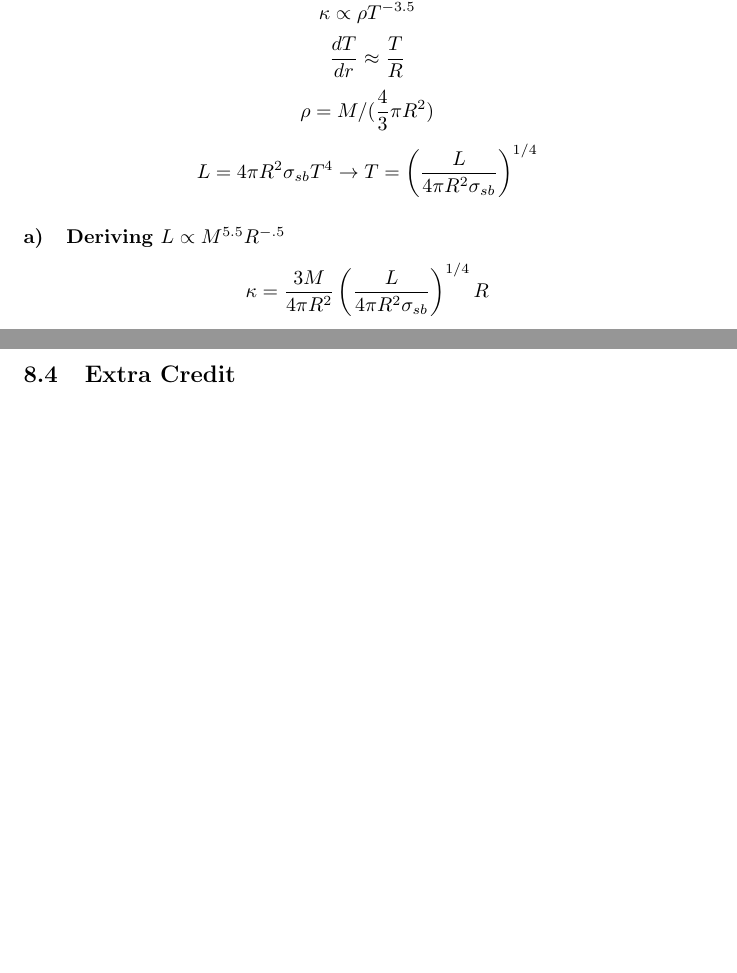
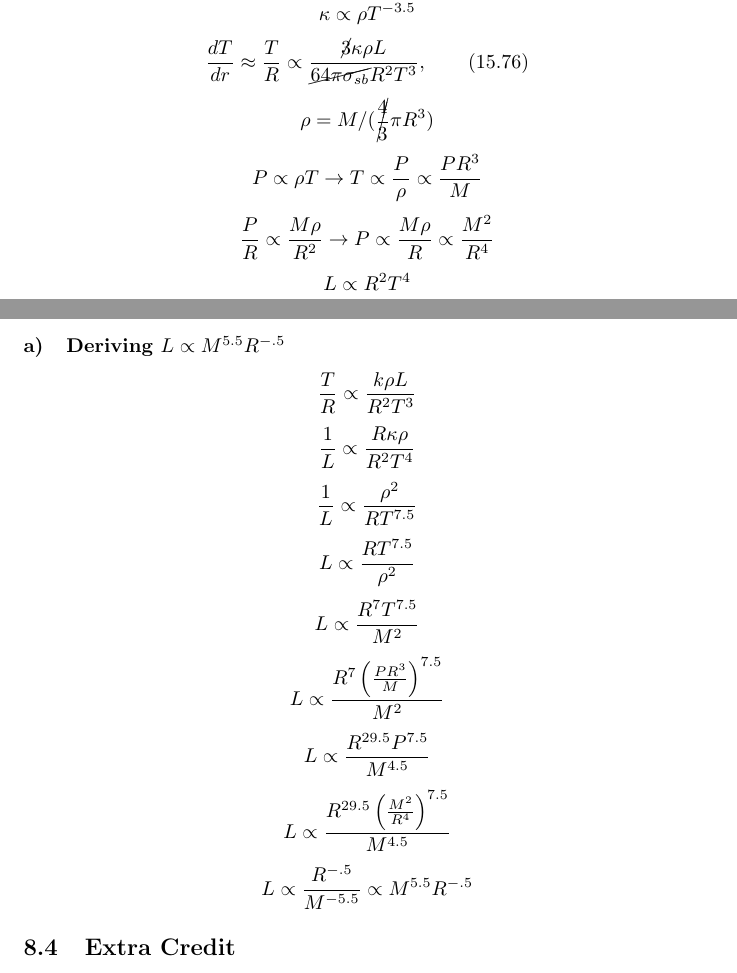
Before and after one commit to PiersonLip/introtoastrophys211HW, a LaTeX problem sheet (HW8/HW8.tex): two parts of pages 4 and 5 of 5 before the commit and two parts of pages 4 and 5 of 6 after it, joined at a grey line, cut so that both start at the same text, the shorter picture padded with empty space. Compiled offline with pdfLaTeX.

Commit message:
finished HW8

```diff
--- a/HW8/HW8.tex
+++ b/HW8/HW8.tex
@@ -206,12 +208,28 @@ Hence, our approximation is only off by a factor of \(\approx 6.25\)
 \subsection{Stellar structure from opacity}
 Given \dots
 \[\kappa \propto \rho T^{-3.5}\]
-\[\frac{dT}{dr} \approx \frac{T}{R}\]
-\[\rho = M / (\frac{4}{3}\pi R^2)\]
-\[L=4\pi R^2 \sigma_{sb} T^4 \rightarrow T = \left( \frac{L}{4 \pi R^2 \sigma_{sb}} \right)^{1/4}\]
+\[\frac{dT}{dr} \approx \frac{T}{R}  \propto \frac{\cancel{3}\kappa \rho L}{\cancel{64\pi \sigma_{sb}}R^2 T^3}, \qquad (15.76)\]
+% \[\frac{dP}{dR} = \frac{GM}{}\]
+\[\rho = M / (\cancel{\frac{4}{3}}\pi R^3)\]
+\[P \propto \rho T \rightarrow T \propto \frac{P}{\rho} \propto \frac{PR^3}{M}\]
+\[\frac{P}{R} \propto \frac{M\rho}{R^2} \rightarrow P \propto \frac{M\rho}{R} \propto \frac{M^2}{R^4}\]
+\[L \propto R^2T^4 \]
+
+% \[L=4\pi R^2 \sigma_{sb} T^4 \rightarrow T = \left( \frac{L}{4 \pi R^2 \sigma_{sb}} \right)^{1/4}\]
 
 \subsubsection{Deriving \(L \propto M^{5.5} R^{-.5} \)}
-\[\kappa = \frac{3M}{4\pi R^2}  \left(\frac{L}{4\pi R^2\sigma_{sb}}\right)^{1/4}R\]
+% \[\kappa = \frac{3M}{4\pi R^2}  \left(\frac{L}{4\pi R^2\sigma_{sb}}\right)^{1/4}R\]
+\[\frac{T}{R} \propto \frac{k\rho L}{R^2 T^3}\]
+\[\frac{1}{L} \propto \frac{R\kappa \rho }{R^2T^4}\]
+\[\frac{1}{L} \propto \frac{\rho^2}{RT^{7.5}}\]
+\[L \propto \frac{RT^{7.5}}{\rho^2}\]
+\[L \propto \frac{R^7T^{7.5}}{M^2}\]
+\[L \propto \frac{R^7\left(\frac{P R^3}{M}\right)^{7.5}}{M^2}\]
+\[L \propto \frac{R^{29.5}P^{7.5}}{M^{4.5}}\]
+\[L \propto \frac{R^{29.5}\left(\frac{M^2}{R^4}\right)^{7.5}}{M^{4.5}}\]
+\[L \propto \frac{R^{-.5}}{M^{-5.5}} \propto M^{5.5} R^{-.5}\]
+
+
 \subsection{Extra Credit}
 \subsubsection{}
 The parallax error would affect its location on the y-axis. This is because the parallax would affect the distance measured, which in turn effect the absolute luminosity, hence shifting the location on the y-axis.\footnote{It could also affect the x-axis through redshift + Hubble const, but if a parallax error is that big you might have bigger problems.}
```
Also changed, not shown: HW8/HW8.pdf, HW8/HW8.tex (34 more changed lines).
